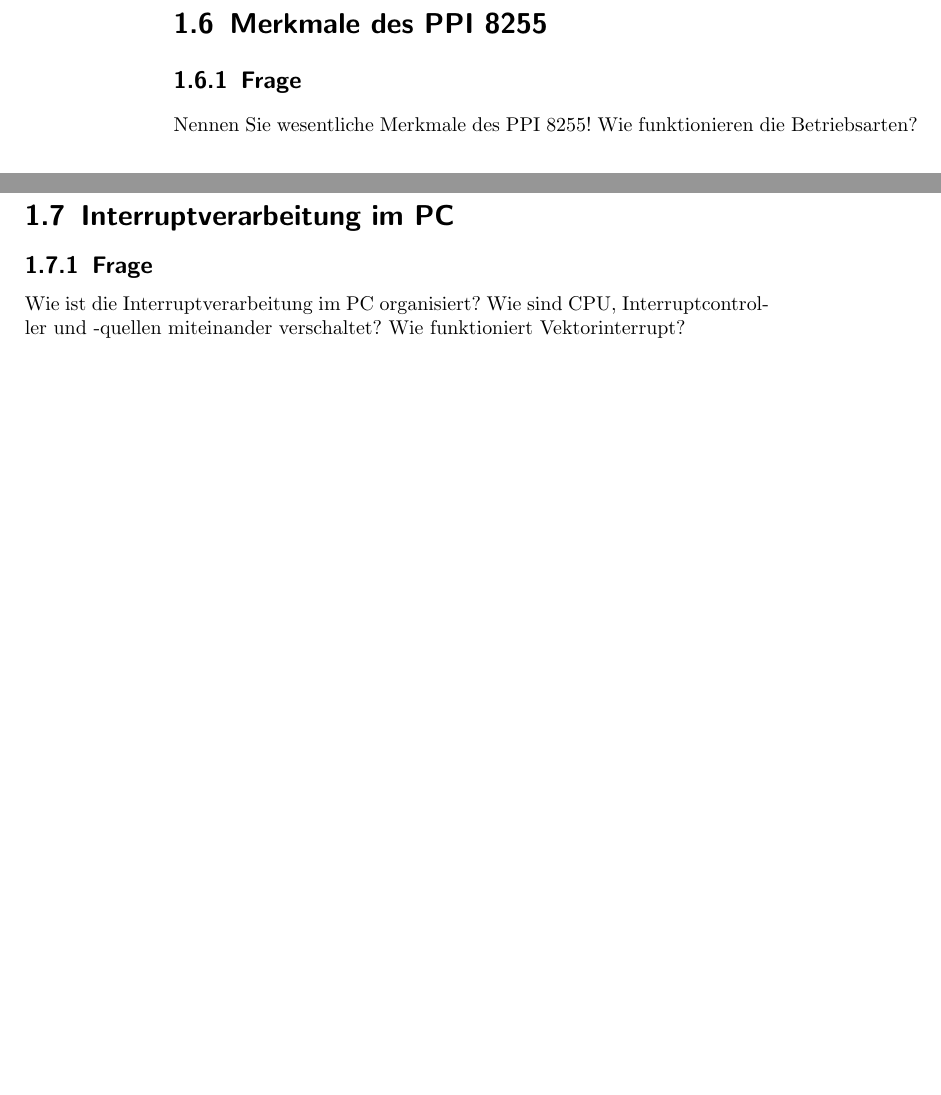
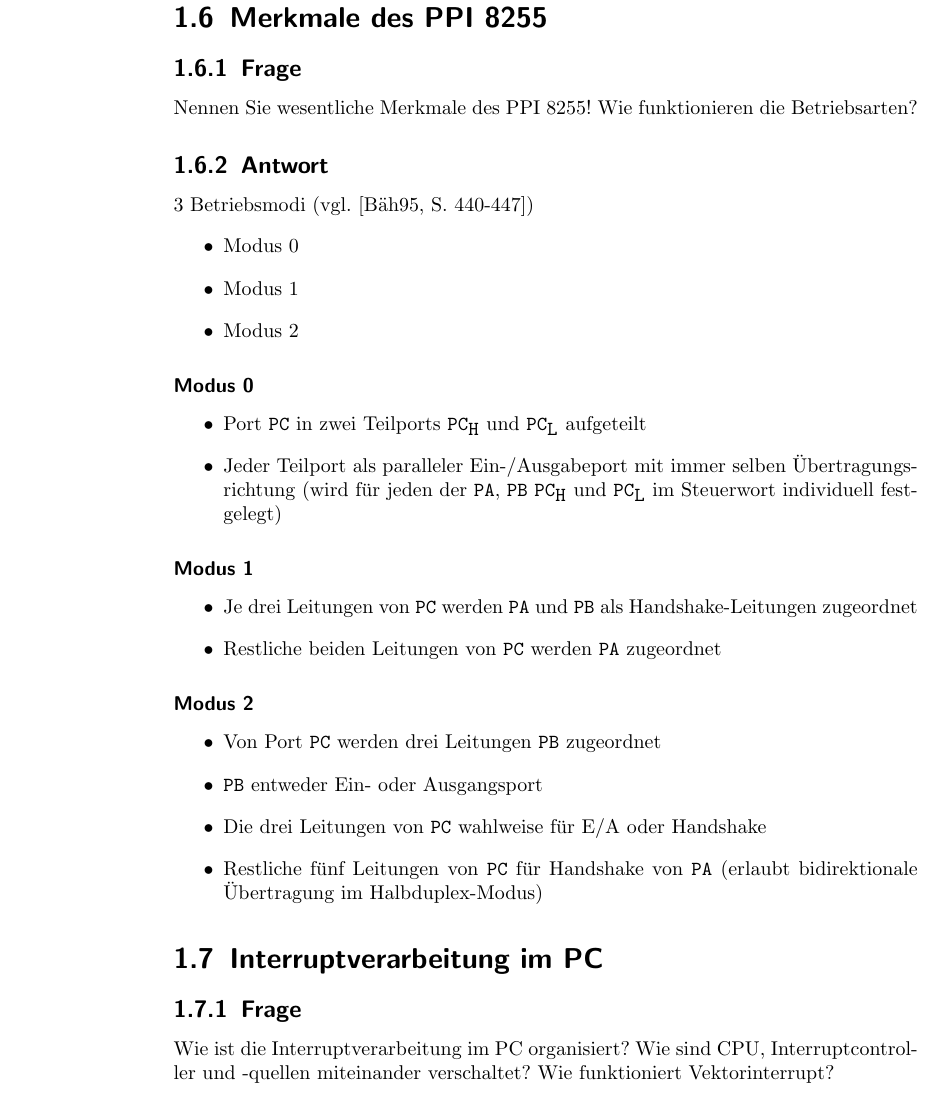
Before and after one commit to nubok/praktikum_hardwarenahe_rechnerarchitektur, a LaTeX book (E13/E13.tex): two parts of pages 6 and 7 of 11 before the commit and part of page 8 of 13 after it, the two joined at a grey line, cut so that both start at the same text, the shorter picture padded with empty space. Compiled offline with pdfLaTeX; the source files are stored in an older character set and shown here as Unicode.

Commit message:
Antworten auf ersten Fragenblock

```diff
--- a/E13/E13.tex
+++ b/E13/E13.tex
@@ -66,6 +100,37 @@ Der Vorteil gegen"uber einer spannungsbasierten "Ubertragung besteht darin, dass
 \subsection{Frage} Nennen Sie wesentliche Merkmale des PPI 8255! Wie funktionieren die
 Betriebsarten?
 
+\subsection{Antwort} 3 Betriebsmodi (vgl. \cite[S.~440-447]{Baehring})
+\begin{itemize}
+\item Modus 0
+\item Modus 1
+\item Modus 2
+\end{itemize}
+
+\subsubsection{Modus 0}
+
+\begin{itemize}
+\item Port \verb|PC| in zwei Teilports $\verb|PC|_{\verb|H|}$ und $\verb|PC|_{\verb|L|}$ aufgeteilt
+\item Jeder Teilport als paralleler Ein-/Ausgabeport mit immer selben "Ubertragungsrichtung (wird f"ur jeden der \verb|PA|, \verb|PB| $\verb|PC|_{\verb|H|}$ und $\verb|PC|_{\verb|L|}$ im Steuerwort individuell festgelegt)
+\end{itemize}
+
+\subsubsection{Modus 1}
+
+\begin{itemize}
+\item Je drei Leitungen von \verb|PC| werden \verb|PA| und \verb|PB| als Handshake-Leitungen zugeordnet
+\item Restliche beiden Leitungen von \verb|PC| werden \verb|PA| zugeordnet
+\end{itemize}
+
+\subsubsection{Modus 2}
+
+
+\begin{itemize}
+\item Von Port \verb|PC| werden drei Leitungen \verb|PB| zugeordnet
+\item \verb|PB| entweder Ein- oder Ausgangsport
+\item Die drei Leitungen von \verb|PC| wahlweise f"ur E/A oder Handshake
+\item Restliche f"unf Leitungen von \verb|PC| f"ur Handshake von \verb|PA| (erlaubt bidirektionale "Ubertragung im Halbduplex-Modus)
+\end{itemize}
+
 \section{Interruptverarbeitung im PC}
 
 \subsection{Frage} Wie ist die Interruptverarbeitung im PC organisiert? Wie sind CPU,
```
Also changed, not shown: E13/E13.tex (53 more changed lines).
